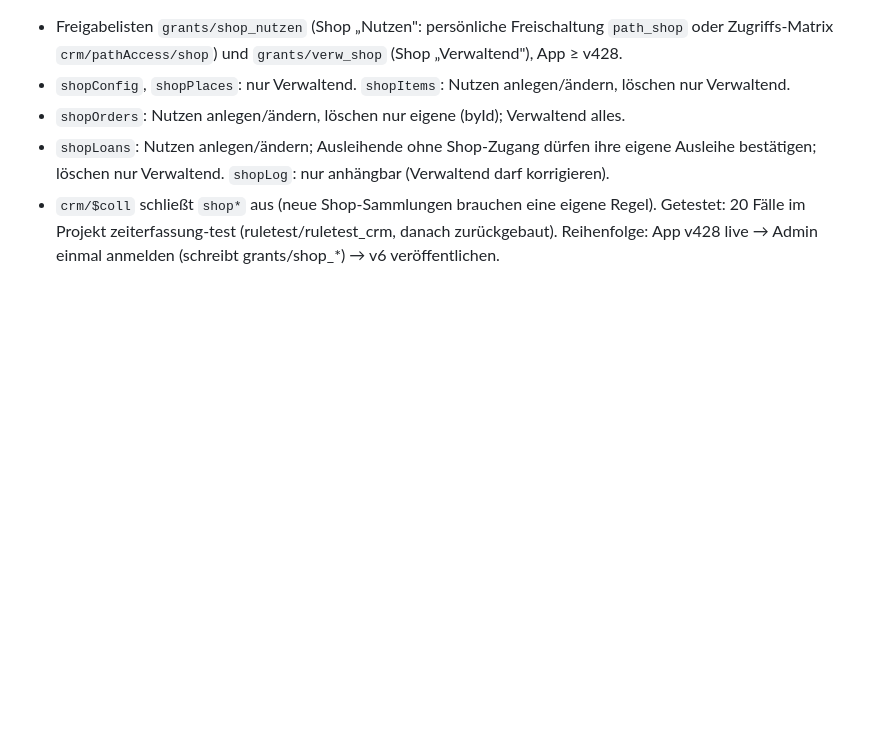
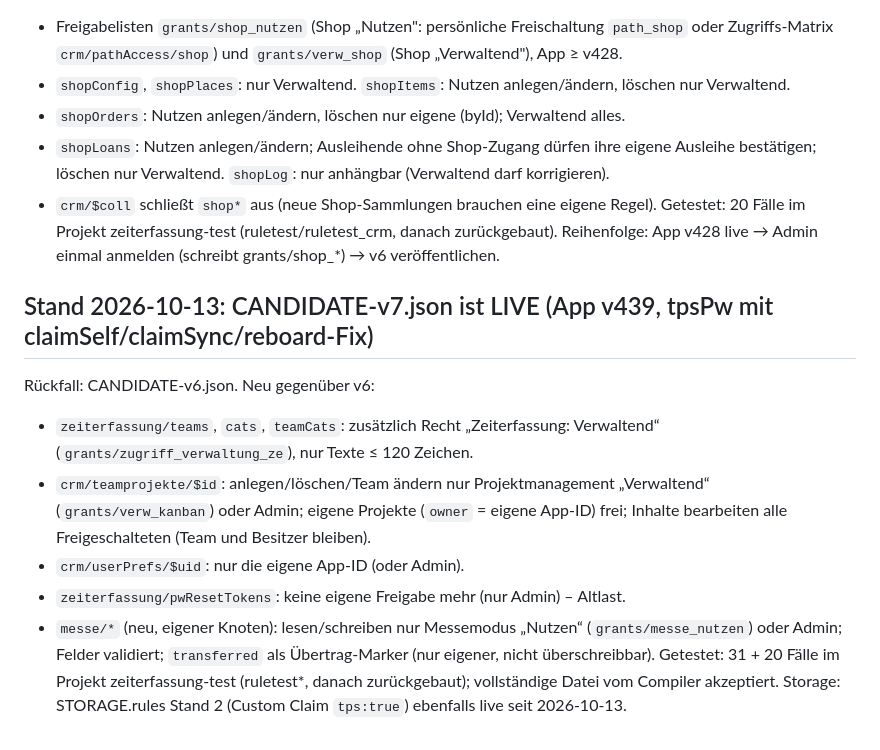
Before and after one commit to TURNINGPOINTStiftung/zeiterfassung-tps, a Markdown page: firebase-rules/README.md, the part around the change. Drawn GitHub-style; blank space fills up the shorter version.

Commit message:
Regeln: README – v7 und Storage Stand 2 live (13.10.)
Co-Authored-By: Claude Opus 5.5 <noreply@anthropic.com>

```diff
--- a/firebase-rules/README.md
+++ b/firebase-rules/README.md
@@ -129,3 +129,15 @@ Rückfall: CANDIDATE-v5.json. Neu gegenüber v5: Shop-Daten (`crm/shop*`) nur f
 - `crm/$coll` schließt `shop*` aus (neue Shop-Sammlungen brauchen eine eigene Regel).
 Getestet: 20 Fälle im Projekt zeiterfassung-test (ruletest/ruletest_crm, danach zurückgebaut).
 Reihenfolge: App v428 live → Admin einmal anmelden (schreibt grants/shop_*) → v6 veröffentlichen.
+
+## Stand 2026-10-13: CANDIDATE-v7.json ist LIVE (App v439, tpsPw mit claimSelf/claimSync/reboard-Fix)
+Rückfall: CANDIDATE-v6.json. Neu gegenüber v6:
+- `zeiterfassung/teams`, `cats`, `teamCats`: zusätzlich Recht „Zeiterfassung: Verwaltend“ (`grants/zugriff_verwaltung_ze`), nur Texte ≤ 120 Zeichen.
+- `crm/teamprojekte/$id`: anlegen/löschen/Team ändern nur Projektmanagement „Verwaltend“ (`grants/verw_kanban`) oder Admin;
+  eigene Projekte (`owner` = eigene App-ID) frei; Inhalte bearbeiten alle Freigeschalteten (Team und Besitzer bleiben).
+- `crm/userPrefs/$uid`: nur die eigene App-ID (oder Admin).
+- `zeiterfassung/pwResetTokens`: keine eigene Freigabe mehr (nur Admin) – Altlast.
+- `messe/*` (neu, eigener Knoten): lesen/schreiben nur Messemodus „Nutzen“ (`grants/messe_nutzen`) oder Admin; Felder validiert;
+  `transferred` als Übertrag-Marker (nur eigener, nicht überschreibbar).
+Getestet: 31 + 20 Fälle im Projekt zeiterfassung-test (ruletest*, danach zurückgebaut); vollständige Datei vom Compiler akzeptiert.
+Storage: STORAGE.rules Stand 2 (Custom Claim `tps:true`) ebenfalls live seit 2026-10-13.
```
